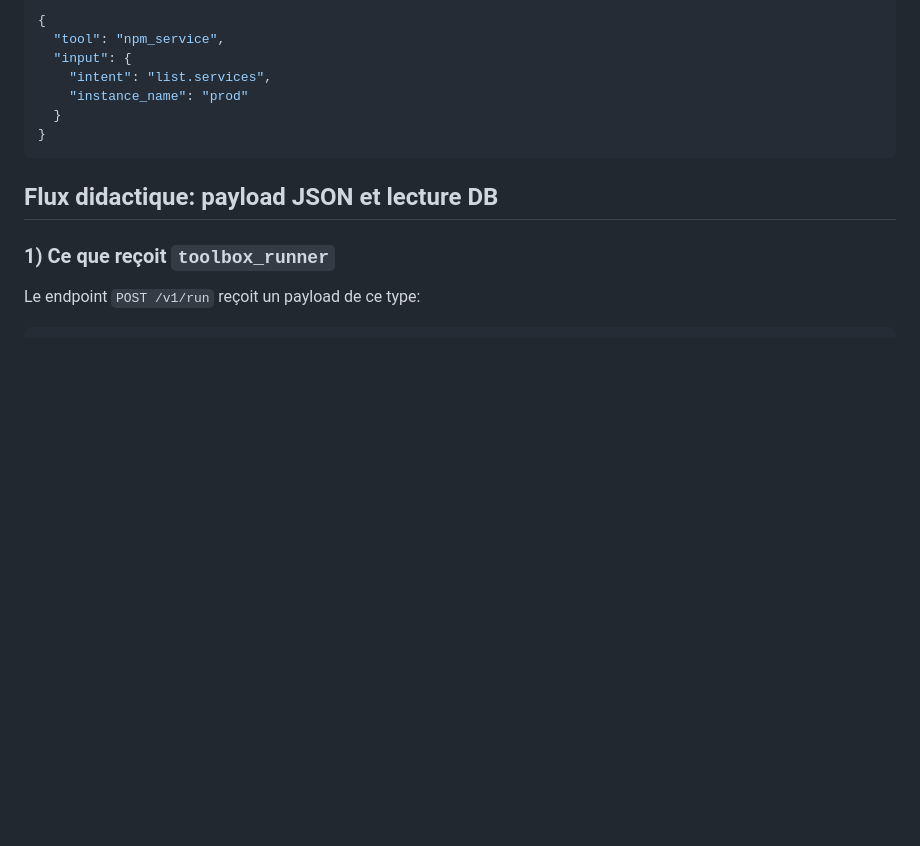
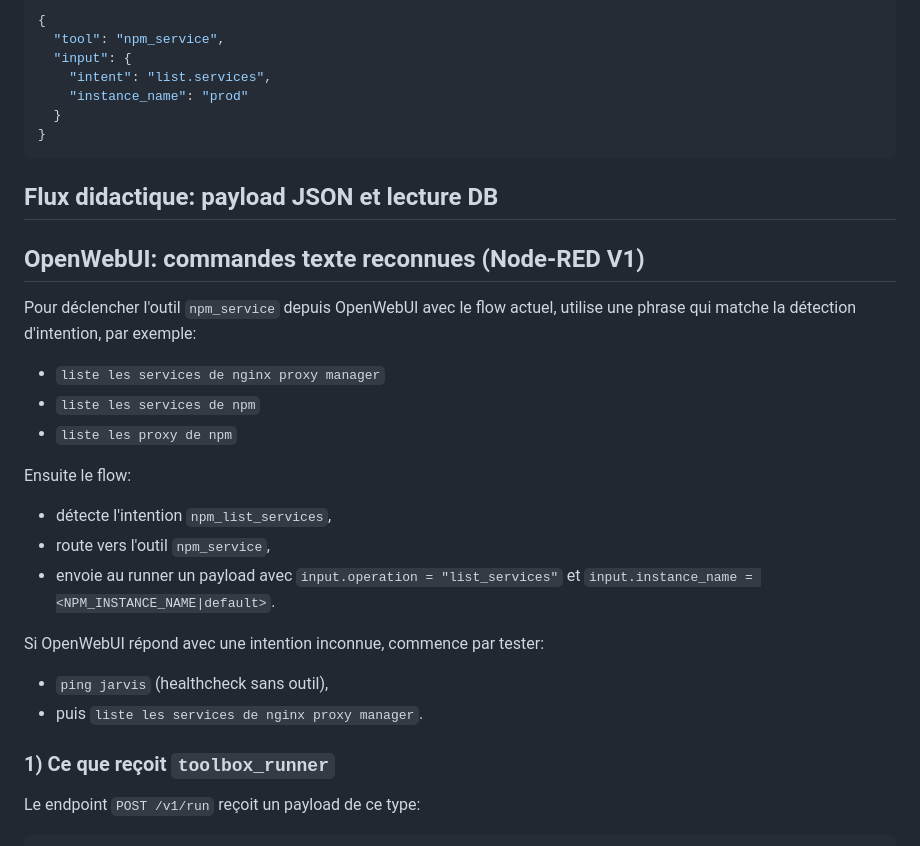
Before and after one commit to papapingouin-be/jarvis-nodered, a Markdown page: jarvis/docs/toolbox.md, the part around the change. GitHub-like rendering; blank space fills up the shorter version.

Commit message:
docs: clarify OpenWebUI commands for npm service listing

```diff
--- a/jarvis/docs/toolbox.md
+++ b/jarvis/docs/toolbox.md
@@ -77,6 +77,24 @@ Exemples:
 
 ## Flux didactique: payload JSON et lecture DB
 
+## OpenWebUI: commandes texte reconnues (Node-RED V1)
+
+Pour déclencher l'outil `npm_service` depuis OpenWebUI avec le flow actuel, utilise une phrase qui matche la détection d'intention, par exemple:
+
+- `liste les services de nginx proxy manager`
+- `liste les services de npm`
+- `liste les proxy de npm`
+
+Ensuite le flow:
+- détecte l'intention `npm_list_services`,
+- route vers l'outil `npm_service`,
+- envoie au runner un payload avec `input.operation = "list_services"` et `input.instance_name = <NPM_INSTANCE_NAME|default>`.
+
+Si OpenWebUI répond avec une intention inconnue, commence par tester:
+
+- `ping jarvis` (healthcheck sans outil),
+- puis `liste les services de nginx proxy manager`.
+
 ### 1) Ce que reçoit `toolbox_runner`
 
 Le endpoint `POST /v1/run` reçoit un payload de ce type:
```
